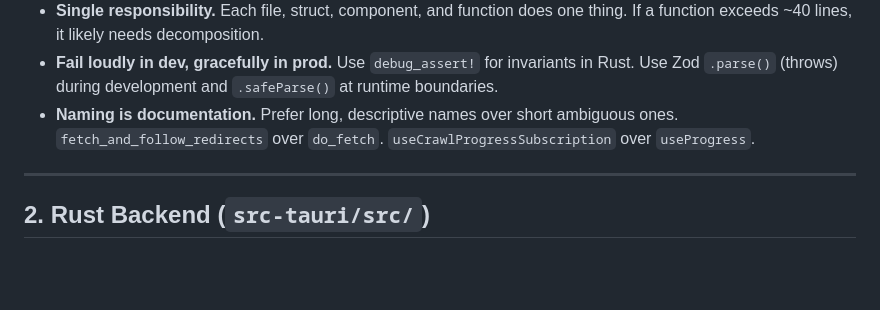
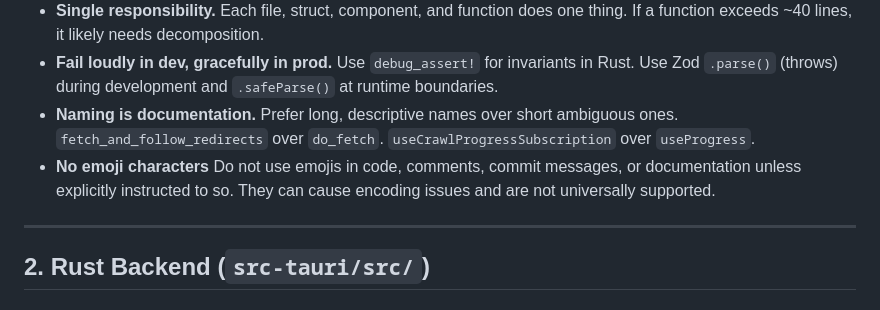
Before and after one commit to chris-c-thomas/OxideSEO, a Markdown page: .claude/rules/conventions.md, the part around the change. Drawn GitHub-style; blank space fills up the shorter version.

```diff
--- a/.claude/rules/conventions.md
+++ b/.claude/rules/conventions.md
@@ -13,6 +13,7 @@
 - **Single responsibility.** Each file, struct, component, and function does one thing. If a function exceeds ~40 lines, it likely needs decomposition.
 - **Fail loudly in dev, gracefully in prod.** Use `debug_assert!` for invariants in Rust. Use Zod `.parse()` (throws) during development and `.safeParse()` at runtime boundaries.
 - **Naming is documentation.** Prefer long, descriptive names over short ambiguous ones. `fetch_and_follow_redirects` over `do_fetch`. `useCrawlProgressSubscription` over `useProgress`.
+- **No emoji characters** Do not use emojis in code, comments, commit messages, or documentation unless explicitly instructed to so. They can cause encoding issues and are not universally supported.
 
 ---
 
```
